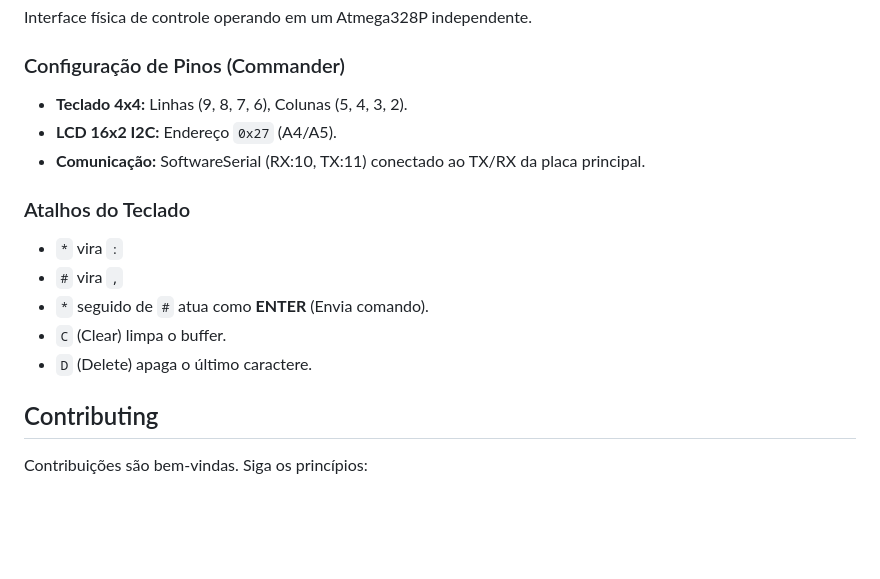
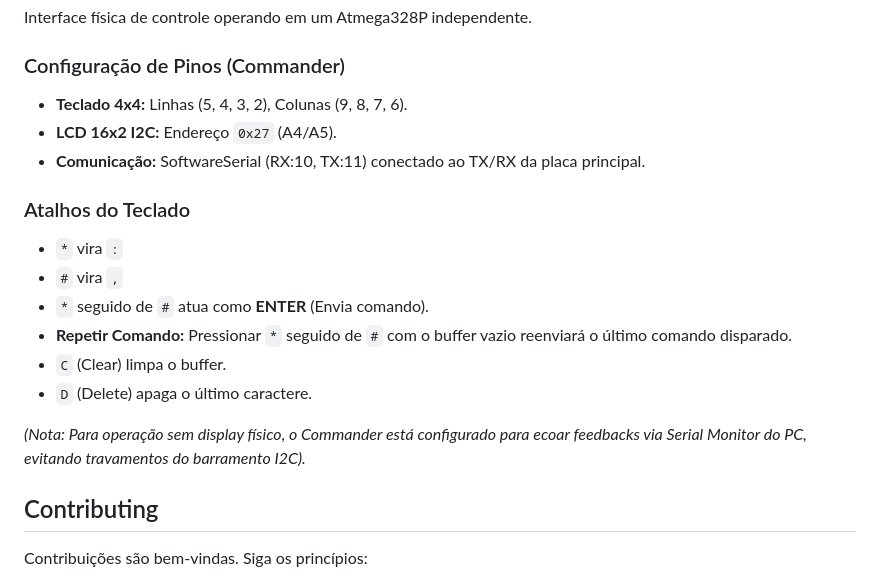
Before and after one commit to samuel-lope/stepper-proof, a Markdown page: README.md, the part around the change. GitHub-like rendering; blank space fills up the shorter version.

Commit message:
docs: update documentation for StepCommander hardware and repetition feature

```diff
--- a/README.md
+++ b/README.md
@@ -101,7 +101,7 @@ Execute o servidor local apontando para a pasta `public/` (ex: extensão *Live S
 Interface física de controle operando em um Atmega328P independente.
 
 ### Configuração de Pinos (Commander)
-- **Teclado 4x4:** Linhas (9, 8, 7, 6), Colunas (5, 4, 3, 2).
+- **Teclado 4x4:** Linhas (5, 4, 3, 2), Colunas (9, 8, 7, 6).
 - **LCD 16x2 I2C:** Endereço `0x27` (A4/A5).
 - **Comunicação:** SoftwareSerial (RX:10, TX:11) conectado ao TX/RX da placa principal.
 
@@ -109,8 +109,11 @@ Interface física de controle operando em um Atmega328P independente.
 - `*` vira `:`
 - `#` vira `,`
 - `*` seguido de `#` atua como **ENTER** (Envia comando).
+- **Repetir Comando:** Pressionar `*` seguido de `#` com o buffer vazio reenviará o último comando disparado.
 - `C` (Clear) limpa o buffer.
 - `D` (Delete) apaga o último caractere.
+
+*(Nota: Para operação sem display físico, o Commander está configurado para ecoar feedbacks via Serial Monitor do PC, evitando travamentos do barramento I2C).*
 
 ## Contributing
 
```
Also changed, not shown: CHANGELOG.md (+7 -0 lines), docs/INTEGRATION.md (+3 -2 lines).
